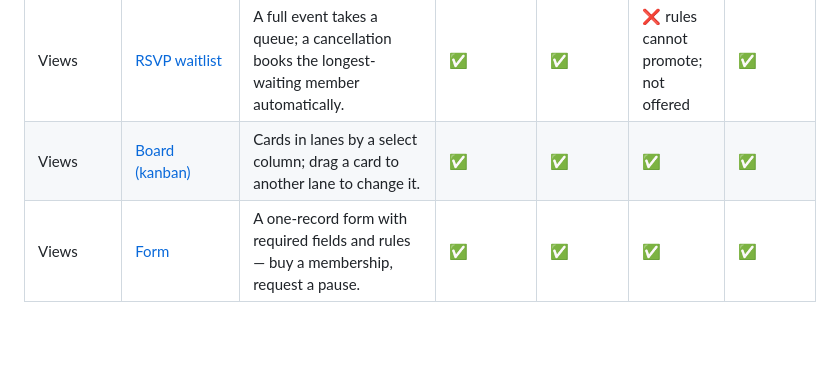
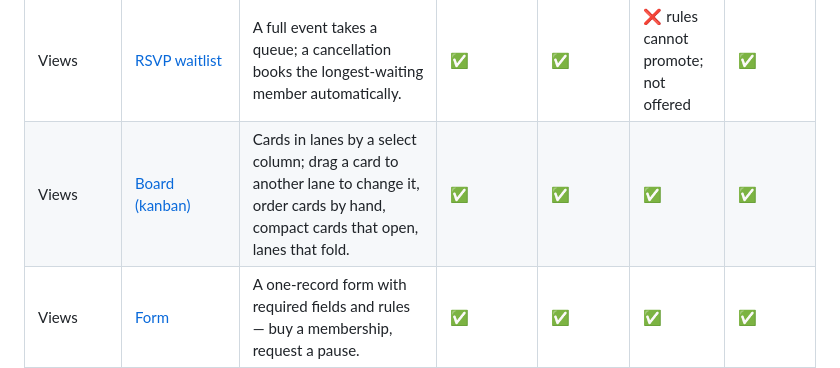
Before and after one commit to miikka75/dbUI, a Markdown page: docs/README.md, the part around the change. GitHub-like rendering; blank space fills up the shorter version.

Commit message:
Docs index: the board row names ordering, compact cards and folding lanes
Co-Authored-By: Claude Opus 5.5 <noreply@anthropic.com>

```diff
--- a/docs/README.md
+++ b/docs/README.md
@@ -17,7 +17,7 @@ Every feature of the app, with a page each: what it does, the schema that turns
 | Views | [Pivot (cross-tab)](features/pivot.md) | Count or sum rows by two columns at once, with totals — who did which chore how often. | ✅ | ✅ | ✅ | ✅ |
 | Views | [RSVP & bookings](features/rsvp.md) | Self-service sign-up sheet: members book events, with capacity, booking windows, no-show release and check-in. | ✅ | ✅ | ✅ | ✅ |
 | Views | [RSVP waitlist](features/rsvp.md#rsvp-waitlist) | A full event takes a queue; a cancellation books the longest-waiting member automatically. | ✅ | ✅ | ❌ rules cannot promote; not offered | ✅ |
-| Views | [Board (kanban)](features/board.md) | Cards in lanes by a select column; drag a card to another lane to change it. | ✅ | ✅ | ✅ | ✅ |
+| Views | [Board (kanban)](features/board.md) | Cards in lanes by a select column; drag a card to another lane to change it, order cards by hand, compact cards that open, lanes that fold. | ✅ | ✅ | ✅ | ✅ |
 | Views | [Form](features/form.md) | A one-record form with required fields and rules — buy a membership, request a pause. | ✅ | ✅ | ✅ | ✅ |
 | Views | [Stats (KPI tiles)](features/stats.md) | Number tiles, progress bars, goals, streaks and tiered badges over the aggregate pipeline. | ✅ | ✅ | ✅ | ✅ |
 | Views | [Timeline (gantt)](features/timeline.md) | Rows as bars across weeks or months between a start and an end date. | ✅ | ✅ | ✅ | ✅ |
```
